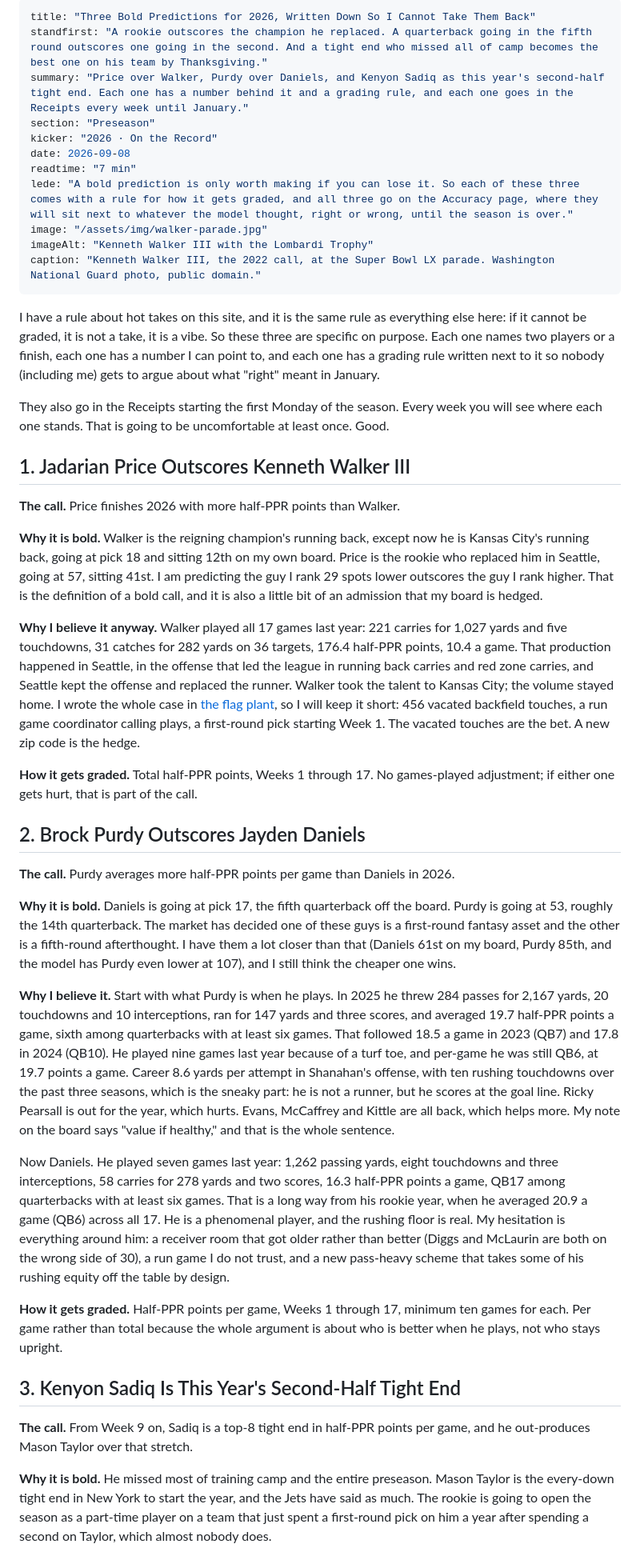
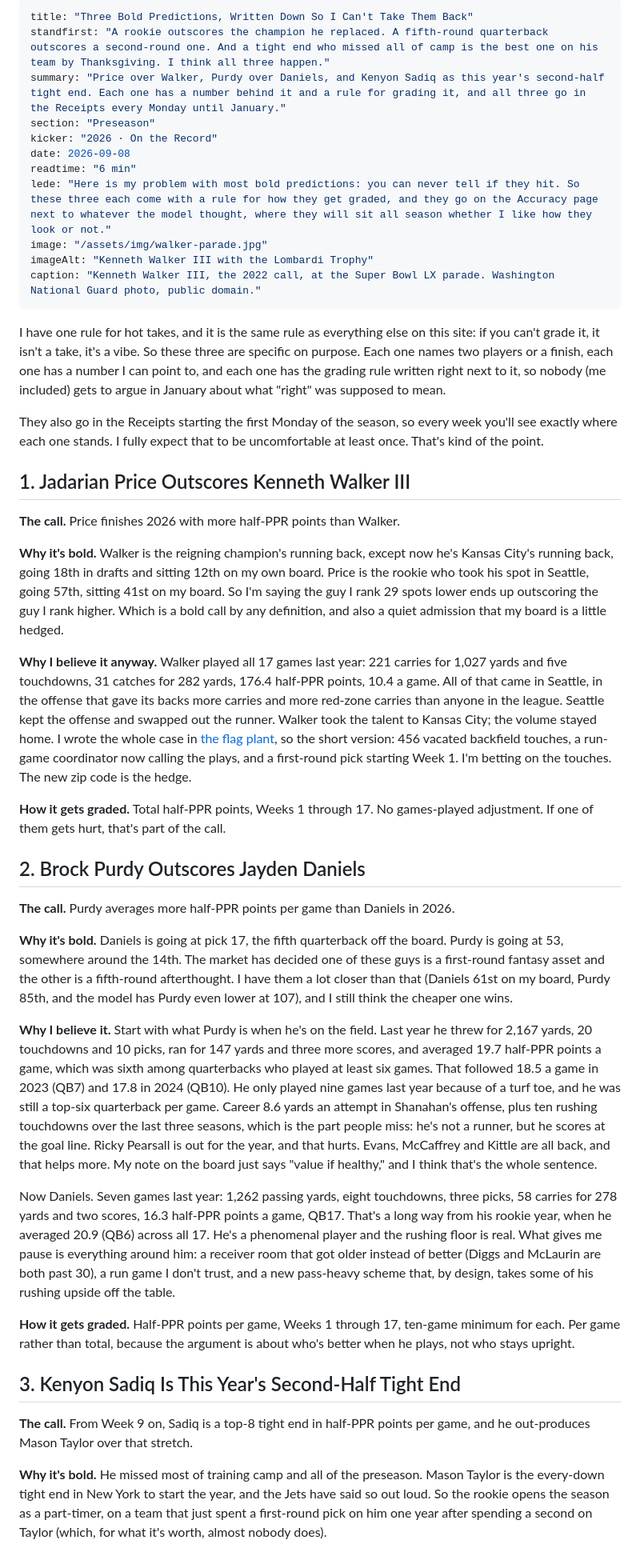
Before and after one commit to costa-a-2/site, a Markdown page: src/articles/bold-predictions-2026.md, the part around one of its changes. Shown at 80% size. Drawn GitHub-style.

Commit message:
Bold predictions: lighter voice

```diff
--- a/src/articles/bold-predictions-2026.md
+++ b/src/articles/bold-predictions-2026.md
@@ -1,46 +1,46 @@
 ---
-title: "Three Bold Predictions for 2026, Written Down So I Cannot Take Them Back"
-standfirst: "A rookie outscores the champion he replaced. A quarterback going in the fifth round outscores one going in the second. And a tight end who missed all of camp becomes the best one on his team by Thanksgiving."
-summary: "Price over Walker, Purdy over Daniels, and Kenyon Sadiq as this year's second-half tight end. Each one has a number behind it and a grading rule, and each one goes in the Receipts every week until January."
+title: "Three Bold Predictions, Written Down So I Can't Take Them Back"
+standfirst: "A rookie outscores the champion he replaced. A fifth-round quarterback outscores a second-round one. And a tight end who missed all of camp is the best one on his team by Thanksgiving. I think all three happen."
+summary: "Price over Walker, Purdy over Daniels, and Kenyon Sadiq as this year's second-half tight end. Each one has a number behind it and a rule for grading it, and all three go in the Receipts every Monday until January."
 section: "Preseason"
 kicker: "2026 · On the Record"
 date: 2026-09-08
-readtime: "7 min"
-lede: "A bold prediction is only worth making if you can lose it. So each of these three comes with a rule for how it gets graded, and all three go on the Accuracy page, where they will sit next to whatever the model thought, right or wrong, until the season is over."
+readtime: "6 min"
+lede: "Here is my problem with most bold predictions: you can never tell if they hit. So these three each come with a rule for how they get graded, and they go on the Accuracy page next to whatever the model thought, where they will sit all season whether I like how they look or not."
 image: "/assets/img/walker-parade.jpg"
 imageAlt: "Kenneth Walker III with the Lombardi Trophy"
 caption: "Kenneth Walker III, the 2022 call, at the Super Bowl LX parade. Washington National Guard photo, public domain."
 ---
 
-I have a rule about hot takes on this site, and it is the same rule as everything else here: if it cannot be graded, it is not a take, it is a vibe. So these three are specific on purpose. Each one names two players or a finish, each one has a number I can point to, and each one has a grading rule written next to it so nobody (including me) gets to argue about what "right" meant in January.
+I have one rule for hot takes, and it is the same rule as everything else on this site: if you can't grade it, it isn't a take, it's a vibe. So these three are specific on purpose. Each one names two players or a finish, each one has a number I can point to, and each one has the grading rule written right next to it, so nobody (me included) gets to argue in January about what "right" was supposed to mean.
 
-They also go in the Receipts starting the first Monday of the season. Every week you will see where each one stands. That is going to be uncomfortable at least once. Good.
+They also go in the Receipts starting the first Monday of the season, so every week you'll see exactly where each one stands. I fully expect that to be uncomfortable at least once. That's kind of the point.
 
 ## 1. Jadarian Price Outscores Kenneth Walker III
 
 **The call.** Price finishes 2026 with more half-PPR points than Walker.
 
-**Why it is bold.** Walker is the reigning champion's running back, except now he is Kansas City's running back, going at pick 18 and sitting 12th on my own board. Price is the rookie who replaced him in Seattle, going at 57, sitting 41st. I am predicting the guy I rank 29 spots lower outscores the guy I rank higher. That is the definition of a bold call, and it is also a little bit of an admission that my board is hedged.
+**Why it's bold.** Walker is the reigning champion's running back, except now he's Kansas City's running back, going 18th in drafts and sitting 12th on my own board. Price is the rookie who took his spot in Seattle, going 57th, sitting 41st on my board. So I'm saying the guy I rank 29 spots lower ends up outscoring the guy I rank higher. Which is a bold call by any definition, and also a quiet admission that my board is a little hedged.
 
-**Why I believe it anyway.** Walker played all 17 games last year: 221 carries for 1,027 yards and five touchdowns, 31 catches for 282 yards on 36 targets, 176.4 half-PPR points, 10.4 a game. That production happened in Seattle, in the offense that led the league in running back carries and red zone carries, and Seattle kept the offense and replaced the runner. Walker took the talent to Kansas City; the volume stayed home. I wrote the whole case in [the flag plant](/flag-plant/), so I will keep it short: 456 vacated backfield touches, a run game coordinator calling plays, a first-round pick starting Week 1. The vacated touches are the bet. A new zip code is the hedge.
+**Why I believe it anyway.** Walker played all 17 games last year: 221 carries for 1,027 yards and five touchdowns, 31 catches for 282 yards, 176.4 half-PPR points, 10.4 a game. All of that came in Seattle, in the offense that gave its backs more carries and more red-zone carries than anyone in the league. Seattle kept the offense and swapped out the runner. Walker took the talent to Kansas City; the volume stayed home. I wrote the whole case in [the flag plant](/flag-plant/), so the short version: 456 vacated backfield touches, a run-game coordinator now calling the plays, and a first-round pick starting Week 1. I'm betting on the touches. The new zip code is the hedge.
 
-**How it gets graded.** Total half-PPR points, Weeks 1 through 17. No games-played adjustment; if either one gets hurt, that is part of the call.
+**How it gets graded.** Total half-PPR points, Weeks 1 through 17. No games-played adjustment. If one of them gets hurt, that's part of the call.
 
 ## 2. Brock Purdy Outscores Jayden Daniels
 
 **The call.** Purdy averages more half-PPR points per game than Daniels in 2026.
 
-**Why it is bold.** Daniels is going at pick 17, the fifth quarterback off the board. Purdy is going at 53, roughly the 14th quarterback. The market has decided one of these guys is a first-round fantasy asset and the other is a fifth-round afterthought. I have them a lot closer than that (Daniels 61st on my board, Purdy 85th, and the model has Purdy even lower at 107), and I still think the cheaper one wins.
+**Why it's bold.** Daniels is going at pick 17, the fifth quarterback off the board. Purdy is going at 53, somewhere around the 14th. The market has decided one of these guys is a first-round fantasy asset and the other is a fifth-round afterthought. I have them a lot closer than that (Daniels 61st on my board, Purdy 85th, and the model has Purdy even lower at 107), and I still think the cheaper one wins.
 
-**Why I believe it.** Start with what Purdy is when he plays. In 2025 he threw 284 passes for 2,167 yards, 20 touchdowns and 10 interceptions, ran for 147 yards and three scores, and averaged 19.7 half-PPR points a game, sixth among quarterbacks with at least six games. That followed 18.5 a game in 2023 (QB7) and 17.8 in 2024 (QB10). He played nine games last year because of a turf toe, and per-game he was still QB6, at 19.7 points a game. Career 8.6 yards per attempt in Shanahan's offense, with ten rushing touchdowns over the past three seasons, which is the sneaky part: he is not a runner, but he scores at the goal line. Ricky Pearsall is out for the year, which hurts. Evans, McCaffrey and Kittle are all back, which helps more. My note on the board says "value if healthy," and that is the whole sentence.
+**Why I believe it.** Start with what Purdy is when he's on the field. Last year he threw for 2,167 yards, 20 touchdowns and 10 picks, ran for 147 yards and three more scores, and averaged 19.7 half-PPR points a game, which was sixth among quarterbacks who played at least six games. That followed 18.5 a game in 2023 (QB7) and 17.8 in 2024 (QB10). He only played nine games last year because of a turf toe, and he was still a top-six quarterback per game. Career 8.6 yards an attempt in Shanahan's offense, plus ten rushing touchdowns over the last three seasons, which is the part people miss: he's not a runner, but he scores at the goal line. Ricky Pearsall is out for the year, and that hurts. Evans, McCaffrey and Kittle are all back, and that helps more. My note on the board just says "value if healthy," and I think that's the whole sentence.
 
-Now Daniels. He played seven games last year: 1,262 passing yards, eight touchdowns and three interceptions, 58 carries for 278 yards and two scores, 16.3 half-PPR points a game, QB17 among quarterbacks with at least six games. That is a long way from his rookie year, when he averaged 20.9 a game (QB6) across all 17. He is a phenomenal player, and the rushing floor is real. My hesitation is everything around him: a receiver room that got older rather than better (Diggs and McLaurin are both on the wrong side of 30), a run game I do not trust, and a new pass-heavy scheme that takes some of his rushing equity off the table by design.
+Now Daniels. Seven games last year: 1,262 passing yards, eight touchdowns, three picks, 58 carries for 278 yards and two scores, 16.3 half-PPR points a game, QB17. That's a long way from his rookie year, when he averaged 20.9 (QB6) across all 17. He's a phenomenal player and the rushing floor is real. What gives me pause is everything around him: a receiver room that got older instead of better (Diggs and McLaurin are both past 30), a run game I don't trust, and a new pass-heavy scheme that, by design, takes some of his rushing upside off the table.
 
-**How it gets graded.** Half-PPR points per game, Weeks 1 through 17, minimum ten games for each. Per game rather than total because the whole argument is about who is better when he plays, not who stays upright.
+**How it gets graded.** Half-PPR points per game, Weeks 1 through 17, ten-game minimum for each. Per game rather than total, because the argument is about who's better when he plays, not who stays upright.
 
 ## 3. Kenyon Sadiq Is This Year's Second-Half Tight End
 
 **The call.** From Week 9 on, Sadiq is a top-8 tight end in half-PPR points per game, and he out-produces Mason Taylor over that stretch.
 
-**Why it is bold.** He missed most of training camp and the entire preseason. Mason Taylor is the every-down tight end in New York to start the year, and the Jets have said as much. The rookie is going to open the season as a part-time player on a team that just spent a first-round pick on him a year after spending a second on Taylor, which almost nobody does.
+**Why it's bold.** He missed most of training camp and all of the preseason. Mason Taylor is the every-down tight end in New York to start the year, and the Jets have said so out loud. So the rookie opens the season as a part-timer, on a team that just spent a first-round pick on him one year after spending a second on Taylor (which, for what it's worth, almost nobody does).
 
```
Also changed, not shown: other parts of src/articles/bold-predictions-2026.md (+5 -5 lines).
